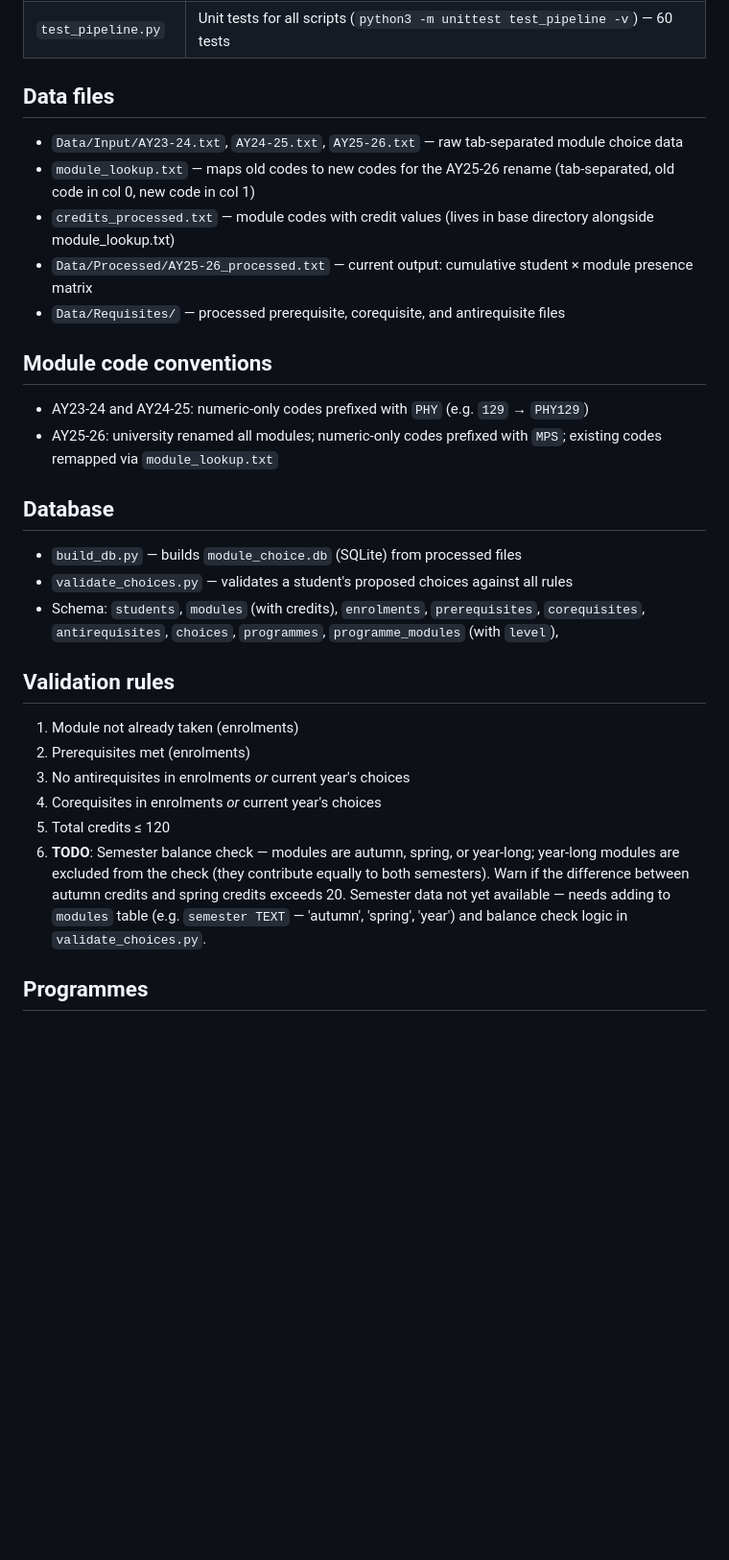
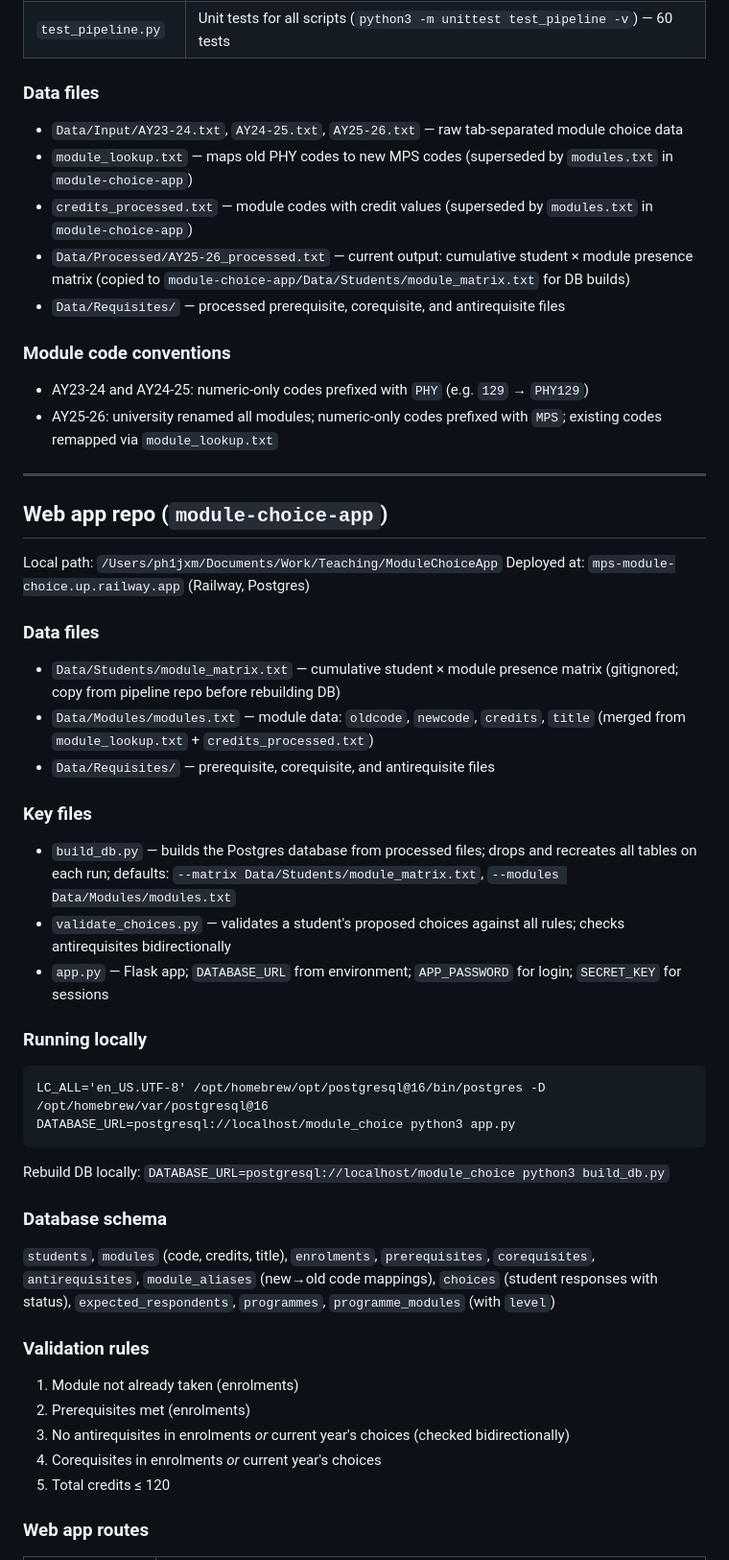
Before and after one commit to jrmullaney/module-choice, a Markdown page: CLAUDE.md, the part around one of its changes. Shown at 96% size. Drawn GitHub-style; blank space fills up the shorter version.

Commit message:
Update CLAUDE.md: reflect current app state and add new student todo
Co-Authored-By: Claude Sonnet 4.6 <noreply@anthropic.com>

````diff
--- a/CLAUDE.md
+++ b/CLAUDE.md
@@ -15,33 +22,58 @@ A data pipeline and (planned) web-app for streamlining student module choices at
 | `run_pipeline.sh` | Full pipeline: prefix all three years → make matrix from AY23-24 → merge AY24-25 → recode → merge AY25-26 |
 | `test_pipeline.py` | Unit tests for all scripts (`python3 -m unittest test_pipeline -v`) — 60 tests |
 
-## Data files
+### Data files
 
 - `Data/Input/AY23-24.txt`, `AY24-25.txt`, `AY25-26.txt` — raw tab-separated module choice data
-- `module_lookup.txt` — maps old codes to new codes for the AY25-26 rename (tab-separated, old code in col 0, new code in col 1)
-- `credits_processed.txt` — module codes with credit values (lives in base directory alongside module_lookup.txt)
-- `Data/Processed/AY25-26_processed.txt` — current output: cumulative student × module presence matrix
+- `module_lookup.txt` — maps old PHY codes to new MPS codes (superseded by `modules.txt` in `module-choice-app`)
+- `credits_processed.txt` — module codes with credit values (superseded by `modules.txt` in `module-choice-app`)
+- `Data/Processed/AY25-26_processed.txt` — current output: cumulative student × module presence matrix (copied to `module-choice-app/Data/Students/module_matrix.txt` for DB builds)
 - `Data/Requisites/` — processed prerequisite, corequisite, and antirequisite files
 
-## Module code conventions
+### Module code conventions
 
 - AY23-24 and AY24-25: numeric-only codes prefixed with `PHY` (e.g. `129` → `PHY129`)
 - AY25-26: university renamed all modules; numeric-only codes prefixed with `MPS`; existing codes remapped via `module_lookup.txt`
 
-## Database
+---
 
-- `build_db.py` — builds `module_choice.db` (SQLite) from processed files
-- `validate_choices.py` — validates a student's proposed choices against all rules
-- Schema: `students`, `modules` (with credits), `enrolments`, `prerequisites`, `corequisites`, `antirequisites`, `choices`, `programmes`, `programme_modules` (with `level`),
+## Web app repo (`module-choice-app`)
 
-## Validation rules
+Local path: `/Users/ph1jxm/Documents/Work/Teaching/ModuleChoiceApp`
+Deployed at: `mps-module-choice.up.railway.app` (Railway, Postgres)
+
+### Data files
+
+- `Data/Students/module_matrix.txt` — cumulative student × module presence matrix (gitignored; copy from pipeline repo before rebuilding DB)
+- `Data/Modules/modules.txt` — module data: `oldcode`, `newcode`, `credits`, `title` (merged from `module_lookup.txt` + `credits_processed.txt`)
+- `Data/Requisites/` — prerequisite, corequisite, and antirequisite files
+
+### Key files
+
+- `build_db.py` — builds the Postgres database from processed files; drops and recreates all tables on each run; defaults: `--matrix Data/Students/module_matrix.txt`, `--modules Data/Modules/modules.txt`
+- `validate_choices.py` — validates a student's proposed choices against all rules; checks antirequisites bidirectionally
+- `app.py` — Flask app; `DATABASE_URL` from environment; `APP_PASSWORD` for login; `SECRET_KEY` for sessions
+
+### Running locally
+
+```
+LC_ALL='en_US.UTF-8' /opt/homebrew/opt/postgresql@16/bin/postgres -D /opt/homebrew/var/postgresql@16
+DATABASE_URL=postgresql://localhost/module_choice python3 app.py
+```
+
+Rebuild DB locally: `DATABASE_URL=postgresql://localhost/module_choice python3 build_db.py`
+
+### Database schema
+
+`students`, `modules` (code, credits, title), `enrolments`, `prerequisites`, `corequisites`, `antirequisites`, `module_aliases` (new→old code mappings), `choices` (student responses with status), `expected_respondents`, `programmes`, `programme_modules` (with `level`)
+
+### Validation rules
 
 1. Module not already taken (enrolments)
 2. Prerequisites met (enrolments)
-3. No antirequisites in enrolments *or* current year's choices
+3. No antirequisites in enrolments *or* current year's choices (checked bidirectionally)
 4. Corequisites in enrolments *or* current year's choices
 5. Total credits ≤ 120
-6. **TODO**: Semester balance check — modules are autumn, spring, or year-long; year-long modules are excluded from the check (they contribute equally to both semesters). Warn if the difference between autumn credits and spring credits exceeds 20. Semester data not yet available — needs adding to `modules` table (e.g. `semester TEXT` — 'autumn', 'spring', 'year') and balance check logic in `validate_choices.py`.
 
-## Programmes
+### Web app routes
 
````
Also changed, not shown: other parts of CLAUDE.md (+34 -9 lines).
